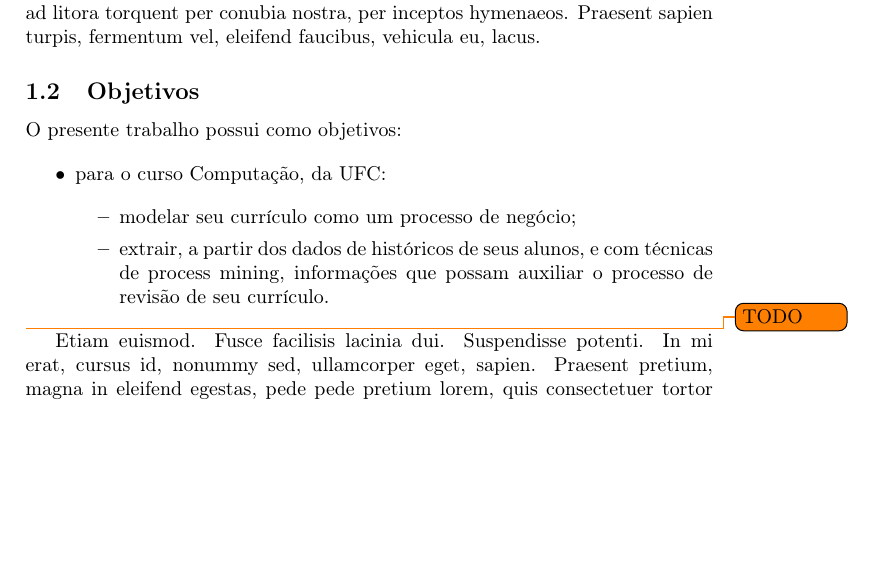
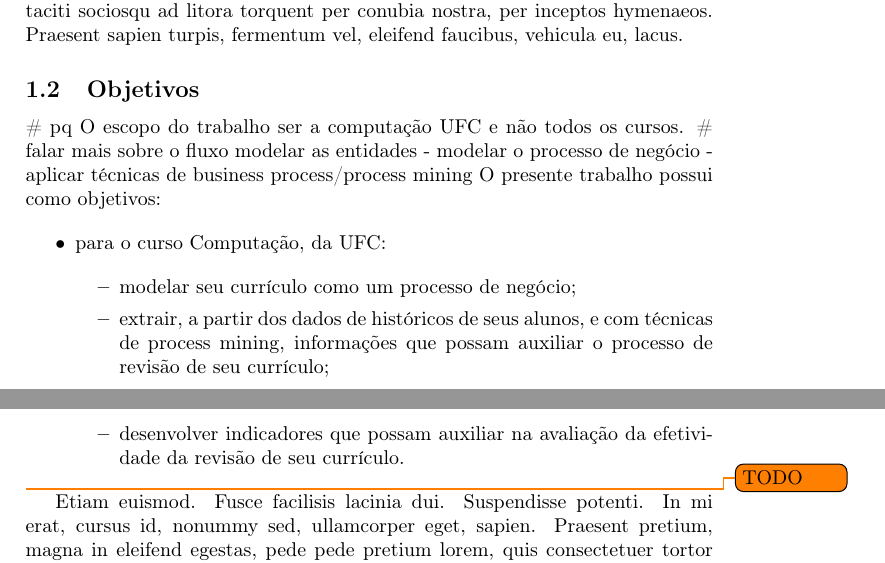
Before and after one commit to abevieiramota/Mestrado, a LaTeX thesis (Dissertação/dissertacao.tex): part of page 3 of 33 before the commit and two parts of pages 3 and 4 of 33 after it, the two joined at a grey line, cut so that both start at the same text, the shorter picture padded with empty space. Compiled offline with pdfLaTeX.

Commit message:
Atualizando

```diff
--- a/Dissertação/dissertacao.tex
+++ b/Dissertação/dissertacao.tex
@@ -8,7 +8,7 @@
 %\usepackage{hyperref}
 \usepackage{natbib}
 
-\title{Currículo como processo de negócio: como process mining pode auxiliar a revisão de currículos de graduação}
+\title{Currículo na perspectiva de processo de negócio: process mining auxiliando a revisão de currículos}
 
 \author{Abelardo Vieira Mota}
 
@@ -40,6 +44,8 @@
 
 \subsection{Objetivos}
 
+\# pq O escopo do trabalho ser a computação UFC e não todos os cursos.
+\# falar mais sobre o fluxo modelar as entidades - modelar o processo de negócio - aplicar técnicas de business process/process mining
 O presente trabalho possui como objetivos:
 
 \begin{itemize}
@@ -47,7 +53,8 @@ O presente trabalho possui como objetivos:
 
 \begin{itemize}
 \item modelar seu currículo como um processo de negócio;
-\item extrair, a partir dos dados de históricos de seus alunos, e com técnicas de process mining, informações que possam auxiliar o processo de revisão de seu currículo.
+\item extrair, a partir dos dados de históricos de seus alunos, e com técnicas de process mining, informações que possam auxiliar o processo de revisão de seu currículo;
+\item desenvolver indicadores que possam auxiliar na avaliação da efetividade da revisão de seu currículo.
 \end{itemize}
 
 \end{itemize}
```
Also changed, not shown: Dissertação/dissertacao.pdf, Dissertação/dissertacao.tex (8 more changed lines), 4 other files.
